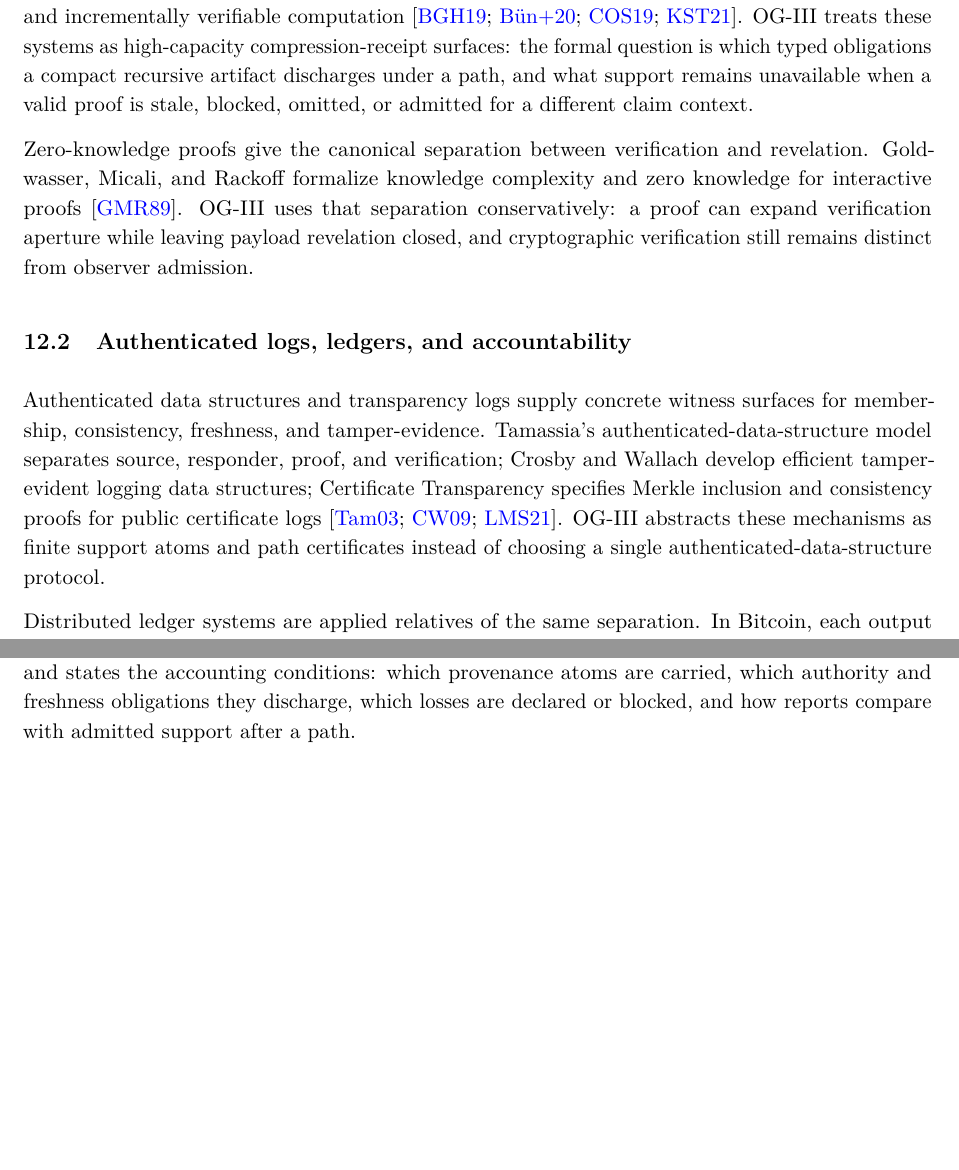
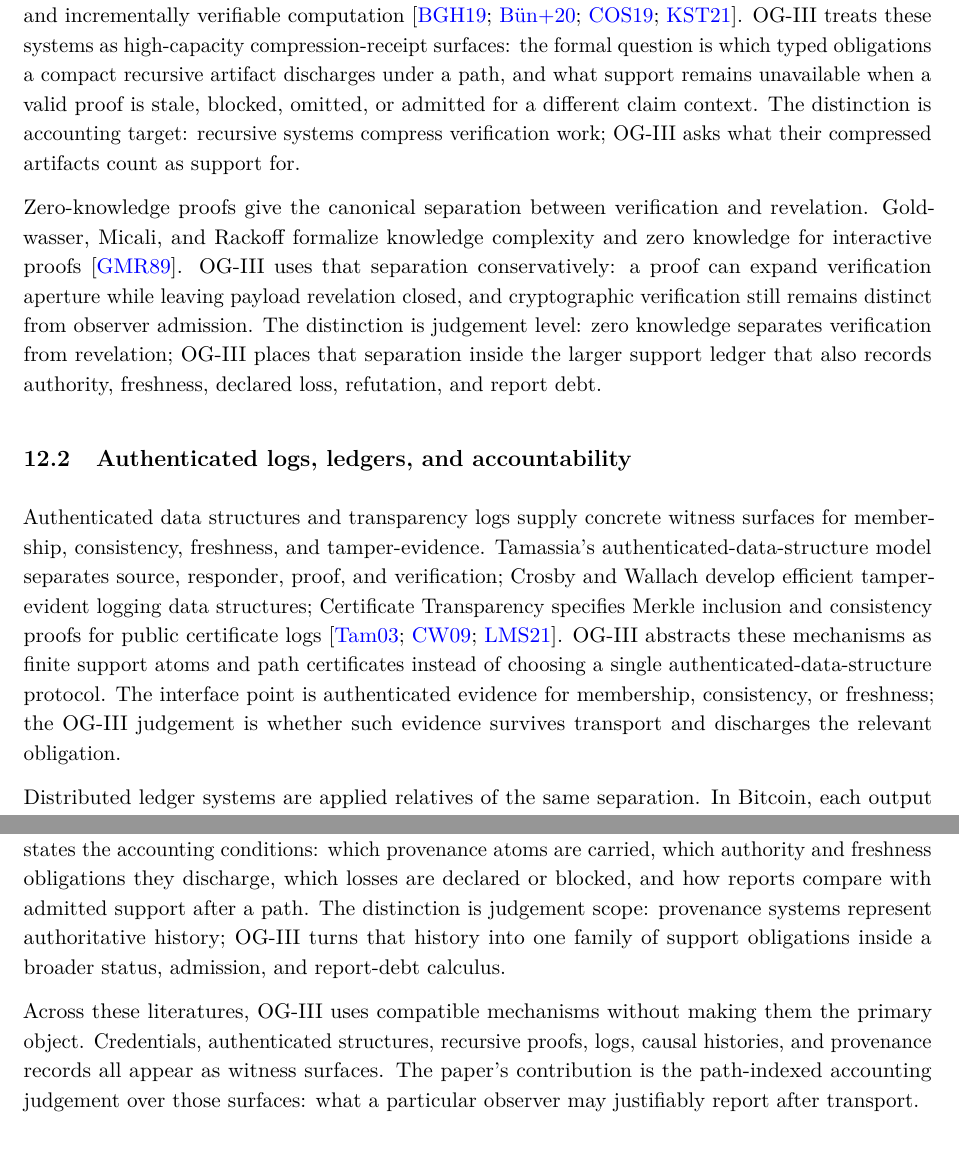
Before and after one commit to flyingrobots/og-3, a LaTeX document (observer_geometry_3.tex): two parts of pages 33 and 34 of 60 before the commit and two parts of pages 33 and 35 of 60 after it, joined at a grey line, cut so that both start at the same text, the shorter picture padded with empty space. Compiled offline with pdfLaTeX.

Commit message:
docs: sharpen related work distinctions

```diff
--- a/observer_geometry_3.tex
+++ b/observer_geometry_3.tex
@@ -2090,14 +2097,19 @@ incrementally verifiable computation
 OG-III treats these systems as high-capacity compression-receipt surfaces: the
 formal question is which typed obligations a compact recursive artifact
 discharges under a path, and what support remains unavailable when a valid proof
-is stale, blocked, omitted, or admitted for a different claim context.
+is stale, blocked, omitted, or admitted for a different claim context. The
+distinction is accounting target: recursive systems compress verification work;
+OG-III asks what their compressed artifacts count as support for.
 
 Zero-knowledge proofs give the canonical separation between verification and
 revelation. Goldwasser, Micali, and Rackoff formalize knowledge complexity and
 zero knowledge for interactive proofs~\cite{goldwasser_knowledge_complexity_1989}.
 OG-III uses that separation conservatively: a proof can expand verification
 aperture while leaving payload revelation closed, and cryptographic verification
-still remains distinct from observer admission.
+still remains distinct from observer admission. The distinction is judgement
+level: zero knowledge separates verification from revelation; OG-III places
+that separation inside the larger support ledger that also records authority,
+freshness, declared loss, refutation, and report debt.
 
 \subsection{Authenticated logs, ledgers, and accountability}
 
@@ -2109,7 +2121,10 @@ structures; Certificate Transparency specifies Merkle inclusion and consistency
 proofs for public certificate logs
 \cite{tamassia_authenticated_data_2003,crosby_wallach_tamper_logging_2009,rfc9162}.
 OG-III abstracts these mechanisms as finite support atoms and path certificates
-instead of choosing a single authenticated-data-structure protocol.
+instead of choosing a single authenticated-data-structure protocol. The
+interface point is authenticated evidence for membership, consistency, or
+freshness; the OG-III judgement is whether such evidence survives transport and
+discharges the relevant obligation.
 
 Distributed ledger systems are applied relatives of the same separation. In
 Bitcoin, each output waits as an unspent transaction output until a later input
@@ -2188,7 +2211,16 @@ These systems give concrete storage and verification protocols for authoritative
 history. OG-III abstracts over the storage substrate and states the accounting
 conditions: which provenance atoms are carried, which authority and freshness
 obligations they discharge, which losses are declared or blocked, and how
-reports compare with admitted support after a path.
+reports compare with admitted support after a path. The distinction is
+judgement scope: provenance systems represent authoritative history; OG-III
+turns that history into one family of support obligations inside a broader
+status, admission, and report-debt calculus.
+
+Across these literatures, OG-III uses compatible mechanisms without making them
+the primary object. Credentials, authenticated structures, recursive proofs,
+logs, causal histories, and provenance records all appear as witness surfaces.
+The paper's contribution is the path-indexed accounting judgement over those
+surfaces: what a particular observer may justifiably report after transport.
 
 \section{Summary and Conclusion}
 \label{sec:conclusion}
```
Also changed, not shown: observer_geometry_3.tex (33 more changed lines).
